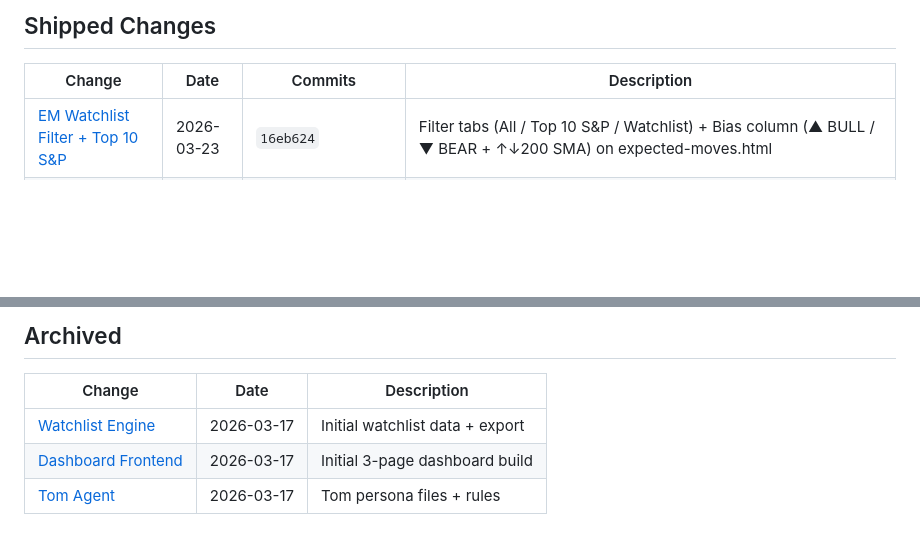
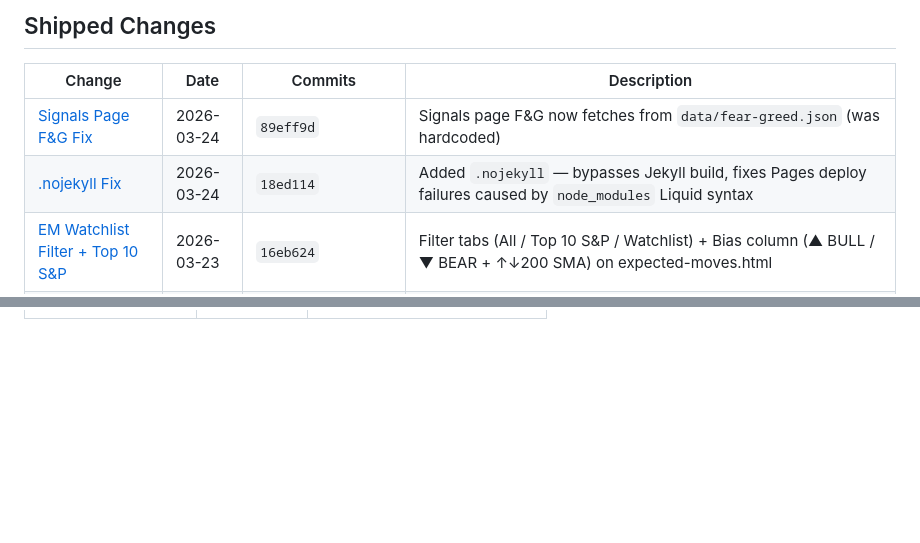
Before and after one commit to breakingtrades/breakingtrades-dashboard, a Markdown page: openspec/INDEX.md, 2 parts joined by grey strips. Rendered like a GitHub page; blank space fills up the shorter version.

Commit message:
docs: openspec INDEX — dedup + add .nojekyll fix + signals F&G fix (Mar 24)

```diff
--- a/openspec/INDEX.md
+++ b/openspec/INDEX.md
@@ -6,6 +6,8 @@
 
 | Change | Date | Commits | Description |
 |--------|------|---------|-------------|
+| [Signals Page F&G Fix](changes/ci-data-pipeline/proposal.md) | 2026-03-24 | `89eff9d` | Signals page F&G now fetches from `data/fear-greed.json` (was hardcoded) |
+| [.nojekyll Fix](changes/ci-data-pipeline/proposal.md) | 2026-03-24 | `18ed114` | Added `.nojekyll` — bypasses Jekyll build, fixes Pages deploy failures caused by `node_modules` Liquid syntax |
 | [EM Watchlist Filter + Top 10 S&P](changes/expected-moves/proposal.md) | 2026-03-23 | `16eb624` | Filter tabs (All / Top 10 S&P / Watchlist) + Bias column (▲ BULL / ▼ BEAR + ↑↓200 SMA) on expected-moves.html |
 | [IB Gateway TOTP Automation](changes/ib-gateway-totp/) | 2026-03-23 | — | Fully unattended IB Gateway login: Keychain TOTP secret + `totp-helper.sh` + `start-gateway.sh`; live account `idansh235`, port 4002 |
 | [Market Data Refresh](changes/expected-moves/proposal.md) | 2026-03-23 | `237df55` | EM 55/72 tickers via IB live, F&G 16.1 (Extreme Fear), sector rotation + watchlist refresh |
@@ -89,7 +54,0 @@
-## Archived
-
-| Change | Date | Description |
-|--------|------|-------------|
-| [Watchlist Engine](changes/archive/2026-03-17-watchlist-engine/) | 2026-03-17 | Initial watchlist data + export |
-| [Dashboard Frontend](changes/archive/2026-03-17-dashboard-frontend/) | 2026-03-17 | Initial 3-page dashboard build |
-| [Tom Agent](changes/archive/2026-03-17-tom-agent/) | 2026-03-17 | Tom persona files + rules |
```
Also changed, not shown: other parts of openspec/INDEX.md (+1 -37 lines).
